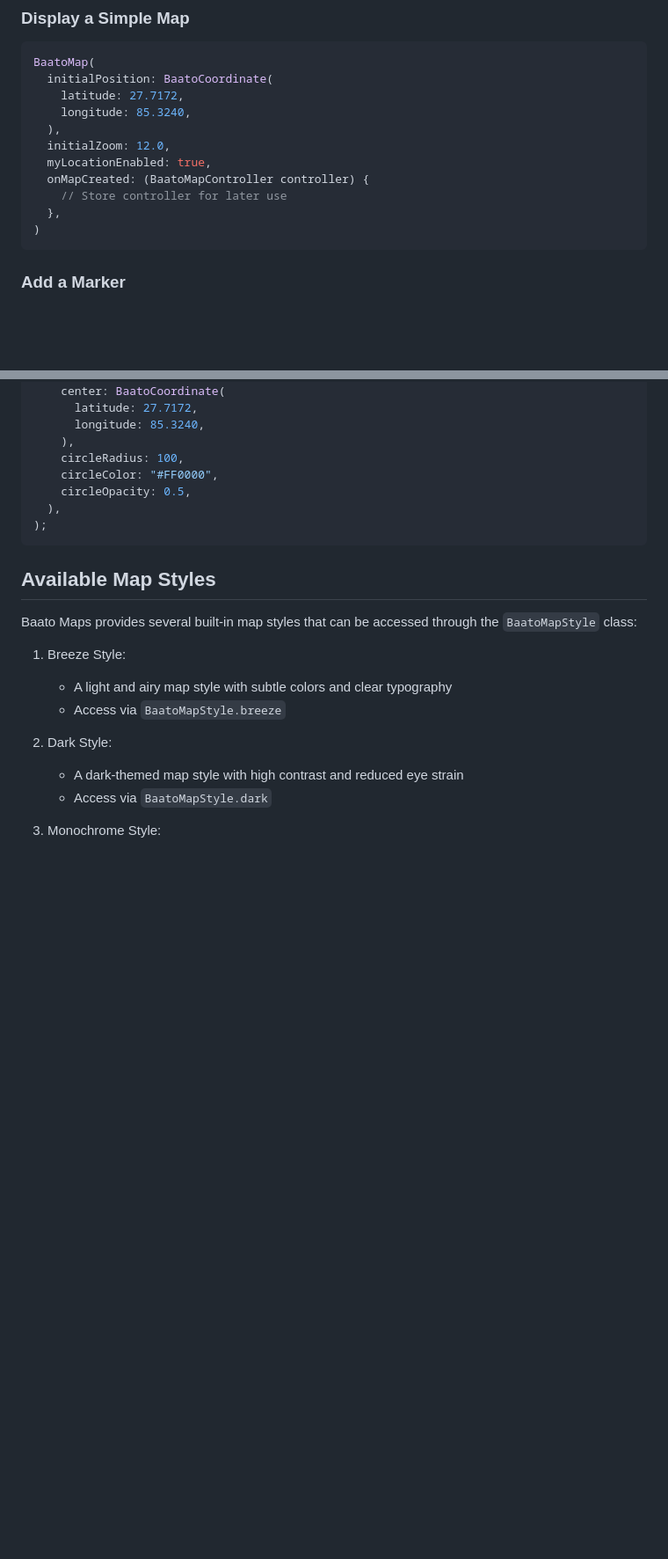
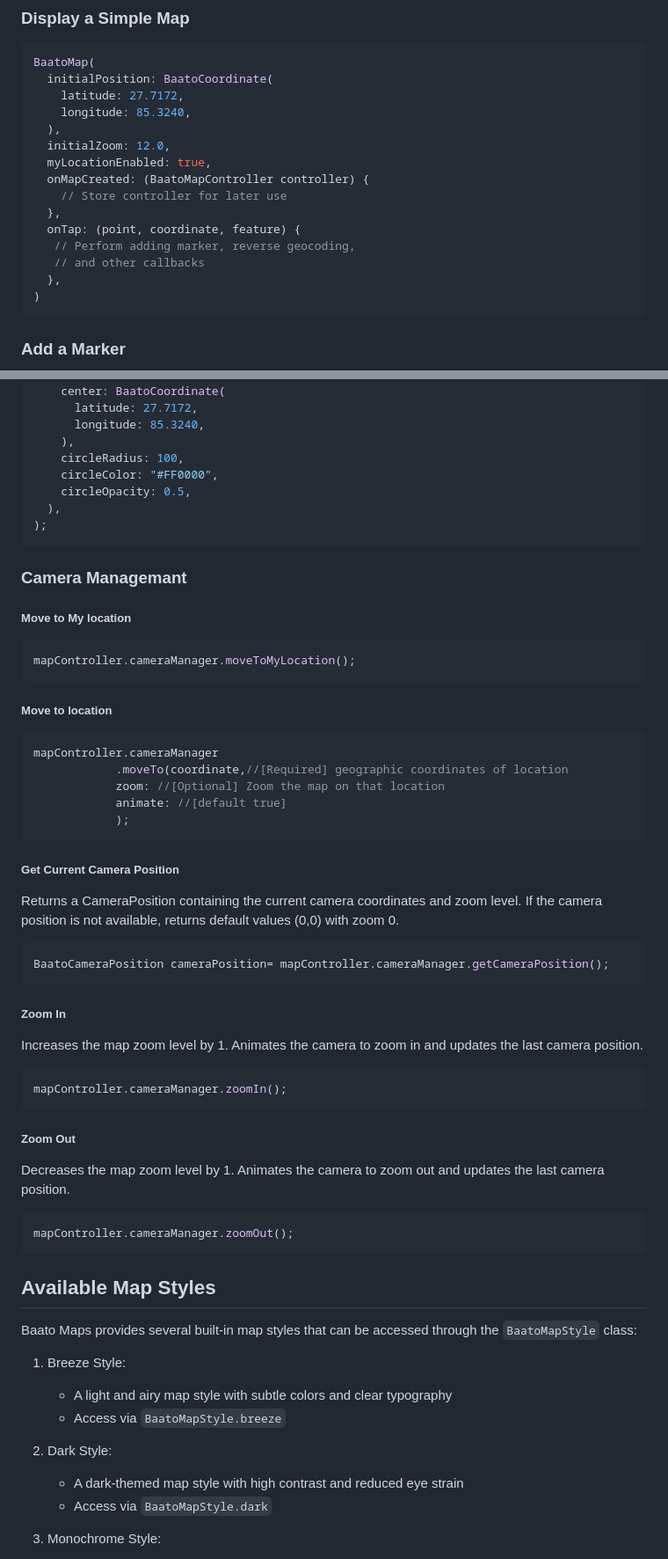
Before and after one commit to baato/flutter_baato_maps, a Markdown page: README.md, 2 parts joined by grey strips. Shown: that part at 88% size. Drawn GitHub-style; blank space fills up the shorter version.

````diff
--- a/README.md
+++ b/README.md
@@ -61,6 +61,10 @@ BaatoMap(
   myLocationEnabled: true,
   onMapCreated: (BaatoMapController controller) {
     // Store controller for later use
+  },
+  onTap: (point, coordinate, feature) {
+   // Perform adding marker, reverse geocoding,
+   // and other callbacks
   },
 )
 ```
@@ -113,6 +117,48 @@ mapController.shapeManager.addCircle(
 );
 ```
 
+### Camera Managemant
+
+##### Move to My location
+
+```dart
+mapController.cameraManager.moveToMyLocation();
+```
+
+##### Move to location
+
+```dart
+mapController.cameraManager
+            .moveTo(coordinate,//[Required] geographic coordinates of location
+            zoom: //[Optional] Zoom the map on that location
+            animate: //[default true]
+            );
+```
+
+##### Get Current Camera Position
+Returns a CameraPosition containing the current camera coordinates and zoom level.
+If the camera position is not available, returns default values (0,0) with zoom 0.
+
+```dart
+BaatoCameraPosition cameraPosition= mapController.cameraManager.getCameraPosition();
+```
+
+##### Zoom In
+Increases the map zoom level by 1.
+Animates the camera to zoom in and updates the last camera position.
+
+```dart
+mapController.cameraManager.zoomIn();
+```
+
+##### Zoom Out
+Decreases the map zoom level by 1.
+Animates the camera to zoom out and updates the last camera position.
+
+```dart
+mapController.cameraManager.zoomOut();
+```
+
 ## Available Map Styles
 
 Baato Maps provides several built-in map styles that can be accessed through the `BaatoMapStyle` class:
````
Also changed, not shown: other parts of README.md (+45 -1 lines).
